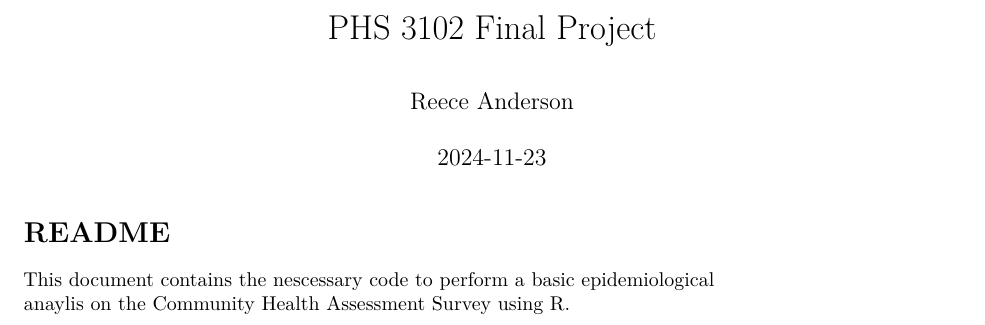
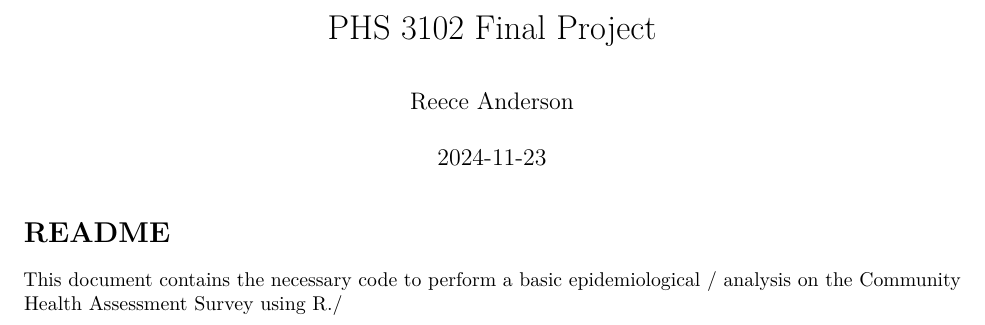
Before and after one commit to reeceaa/PHS_project, an R Markdown document (README.Rmd): part of the page, cut so that both start at the same text. Rendered offline with R 4.5, knitr and Pandoc, then LaTeX, with nearby package versions.

Commit message:
updated README

```diff
--- a/README.Rmd
+++ b/README.Rmd
@@ -9,5 +9,5 @@ output:
 
 # README
 
-This document contains the nescessary code to perform a basic epidemiological \
-anaylis on the Community Health Assessment Survey using R.\
+This document contains the necessary code to perform a basic epidemiological /
+analysis on the Community Health Assessment Survey using R./
```
